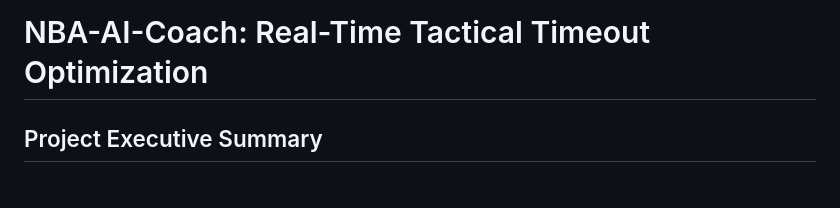
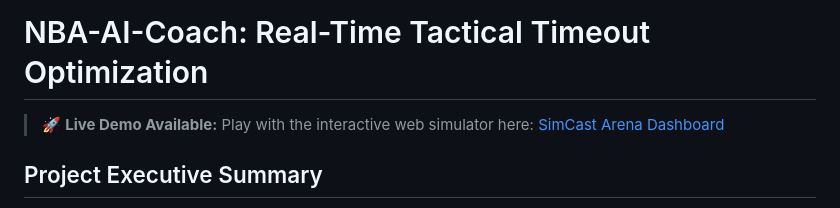
Before and after one commit to davidkorenblit/nba-ai-coach-assistant, a Markdown page: README.md, the part around the change. GitHub-like rendering.

Commit message:
docs: add live demo link to README

```diff
--- a/README.md
+++ b/README.md
@@ -1,4 +1,6 @@
 # NBA-AI-Coach: Real-Time Tactical Timeout Optimization
+
+> 🚀 **Live Demo Available:** Play with the interactive web simulator here: [SimCast Arena Dashboard](https://davidkorenblit.github.io/nba-ai-coach-assistant/)
 
 ## Project Executive Summary
 A Machine Learning-driven Decision Support System (DSS) designed to assist NBA coaching staffs in making data-validated timeout calls. By transforming raw event-stream data into a multi-layered analytical framework, the system quantifies game momentum and player fatigue, utilizing predictive modeling and **Causal Inference** to isolate the true treatment effect of a timeout and predict the optimal moment to intervene.
```
